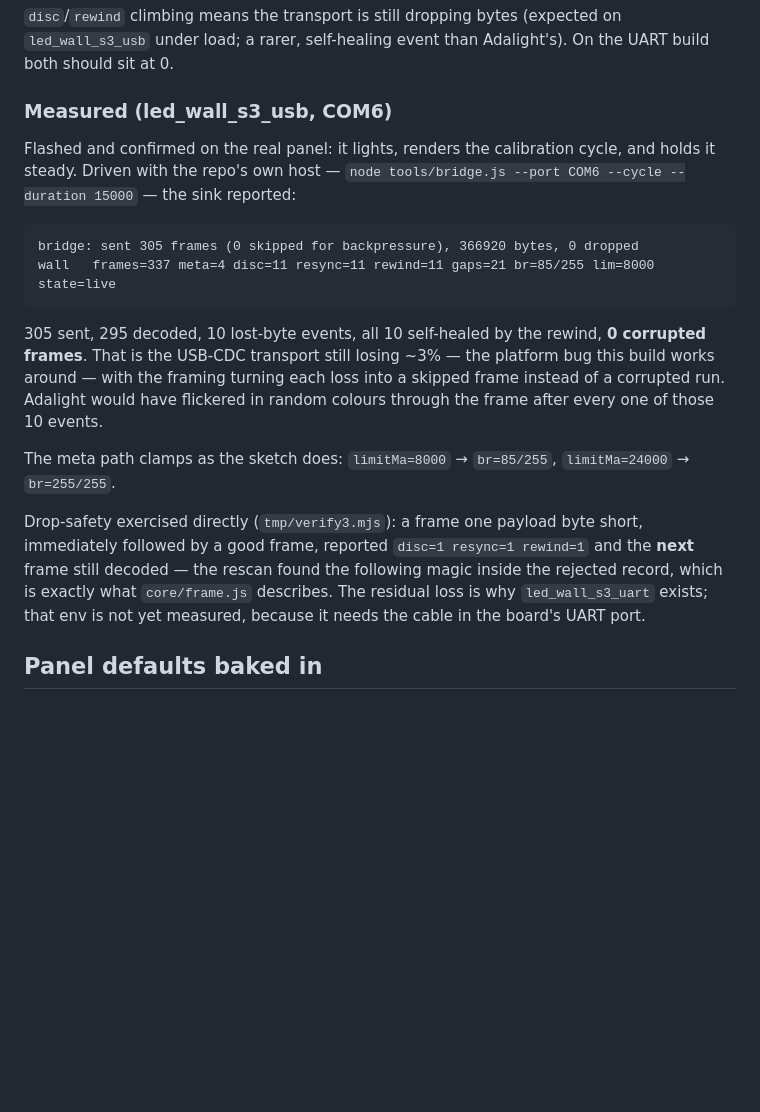
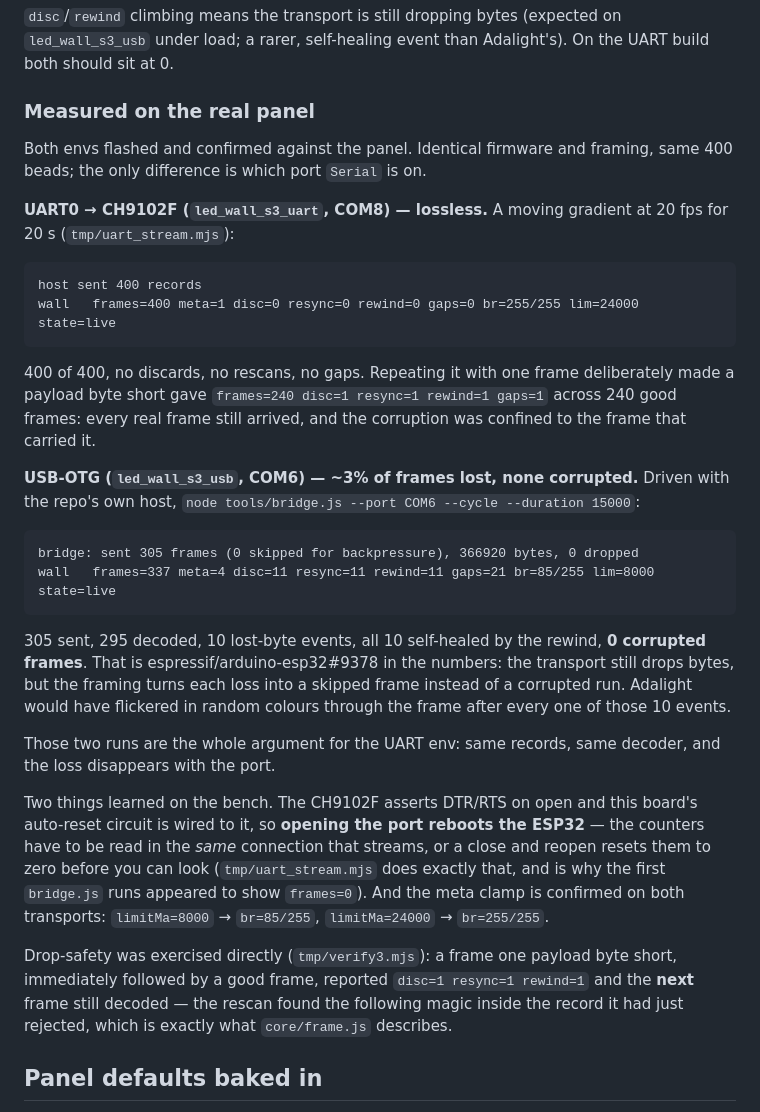
Before and after one commit to mashdup/LEDWallSimulator, a Markdown page: firmware/wled-custom/README.md, the part around the change. Rendered like a GitHub page; blank space fills up the shorter version.

Commit message:
docs: the UART build is lossless - 400 of 400 frames, no discards, no rescans
Moved the cable to the board's UART port (the CH9102F, VID_1A86&PID_55D3, came up as
COM8) and flashed led_wall_s3_uart. Same firmware and same framing as the USB-OTG
build; the only difference is that Serial is on UART0 instead of the S3's native USB.

A moving gradient at 20 fps for 20 s: 400 records sent, frames=400, meta=1,
disc=0 resync=0 rewind=0 gaps=0, state=live. Nothing lost, nothing discarded,
nothing rescanned. Repeating it with one frame deliberately a payload byte short
gave disc=1 resync=1 rewind=1 across 240 good frames - every real frame still
arrived and the corruption stayed confined to the frame that carried it.

That is the whole argument for the env, in numbers. Over USB-OTG the same records
lost about 3% of frames (305 sent, 295 decoded, 10 lost-byte events) because of
espressif/arduino-esp32#9378; over the UART the loss is simply gone. The framing was
never the problem and the decoder was never the problem - the port was.

One bench note worth keeping: the CH9102F asserts DTR/RTS on open and this board's
auto-reset circuit is wired to it, so opening the port reboots the ESP32. The
counters have to be read in the same connection that streams, or a close and reopen
resets them to zero first. That is why the first bridge.js runs looked like
frames=0, and why the verification script holds one connection open.

Both transports also confirm the meta clamp: limitMa=8000 gives br=85/255 and
limitMa=24000 gives br=255/255.

````diff
--- a/firmware/wled-custom/README.md
+++ b/firmware/wled-custom/README.md
@@ -107,11 +107,26 @@ wall frames=412 meta=3 disc=0 resync=0 rewind=0 gaps=0 br=85/255 lim=8000 state=
 `led_wall_s3_usb` under load; a rarer, self-healing event than Adalight's). On the
 UART build both should sit at 0.
 
-### Measured (led_wall_s3_usb, COM6)
+### Measured on the real panel
 
-Flashed and confirmed on the real panel: it lights, renders the calibration cycle,
-and holds it steady. Driven with the repo's own host — `node tools/bridge.js
---port COM6 --cycle --duration 15000` — the sink reported:
+Both envs flashed and confirmed against the panel. Identical firmware and framing,
+same 400 beads; the only difference is which port `Serial` is on.
+
+**UART0 → CH9102F (`led_wall_s3_uart`, COM8) — lossless.** A moving gradient at
+20 fps for 20 s (`tmp/uart_stream.mjs`):
+
+```
+host sent 400 records
+wall   frames=400 meta=1 disc=0 resync=0 rewind=0 gaps=0 br=255/255 lim=24000 state=live
+```
+
+400 of 400, no discards, no rescans, no gaps. Repeating it with one frame
+deliberately made a payload byte short gave `frames=240 disc=1 resync=1 rewind=1
+gaps=1` across 240 good frames: every real frame still arrived, and the corruption
+was confined to the frame that carried it.
+
+**USB-OTG (`led_wall_s3_usb`, COM6) — ~3% of frames lost, none corrupted.** Driven
+with the repo's own host, `node tools/bridge.js --port COM6 --cycle --duration 15000`:
 
 ```
 bridge: sent 305 frames (0 skipped for backpressure), 366920 bytes, 0 dropped
@@ -119,20 +134,26 @@ wall   frames=337 meta=4 disc=11 resync=11 rewind=11 gaps=21 br=85/255 lim=8000
 ```
 
 305 sent, 295 decoded, 10 lost-byte events, all 10 self-healed by the rewind, **0
-corrupted frames**. That is the USB-CDC transport still losing ~3% — the platform
-bug this build works around — with the framing turning each loss into a skipped
-frame instead of a corrupted run. Adalight would have flickered in random colours
-through the frame after every one of those 10 events.
+corrupted frames**. That is espressif/arduino-esp32#9378 in the numbers: the
+transport still drops bytes, but the framing turns each loss into a skipped frame
+instead of a corrupted run. Adalight would have flickered in random colours through
+the frame after every one of those 10 events.
 
-The meta path clamps as the sketch does: `limitMa=8000` → `br=85/255`,
+Those two runs are the whole argument for the UART env: same records, same decoder,
+and the loss disappears with the port.
+
+Two things learned on the bench. The CH9102F asserts DTR/RTS on open and this
+board's auto-reset circuit is wired to it, so **opening the port reboots the ESP32** —
+the counters have to be read in the *same* connection that streams, or a close and
+reopen resets them to zero before you can look (`tmp/uart_stream.mjs` does exactly
+that, and is why the first `bridge.js` runs appeared to show `frames=0`). And the
+meta clamp is confirmed on both transports: `limitMa=8000` → `br=85/255`,
 `limitMa=24000` → `br=255/255`.
 
-Drop-safety exercised directly (`tmp/verify3.mjs`): a frame one payload byte short,
-immediately followed by a good frame, reported `disc=1 resync=1 rewind=1` and the
-**next** frame still decoded — the rescan found the following magic inside the
-rejected record, which is exactly what `core/frame.js` describes. The residual loss
-is why `led_wall_s3_uart` exists; that env is not yet measured, because it needs the
-cable in the board's UART port.
+Drop-safety was exercised directly (`tmp/verify3.mjs`): a frame one payload byte
+short, immediately followed by a good frame, reported `disc=1 resync=1 rewind=1` and
+the **next** frame still decoded — the rescan found the following magic inside the
+record it had just rejected, which is exactly what `core/frame.js` describes.
 
 ## Panel defaults baked in
 
````
Also changed, not shown: firmware/README.md (+9 -7 lines).
